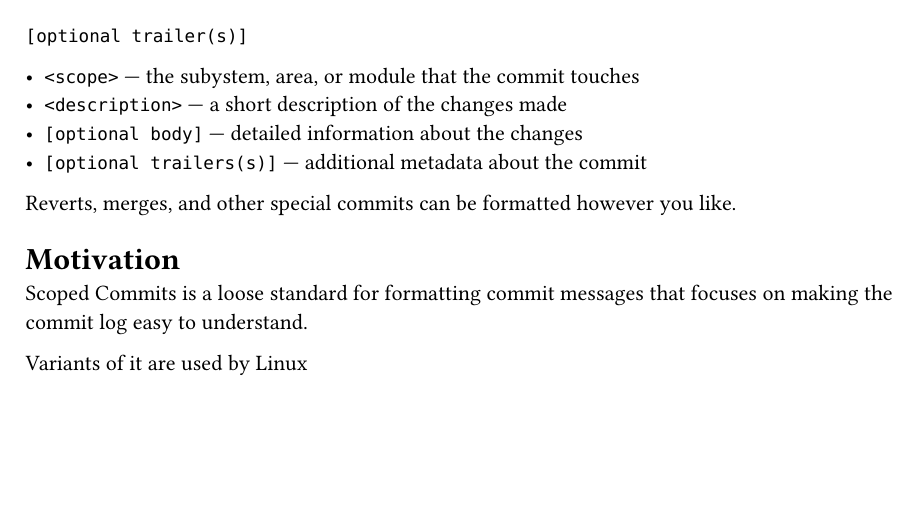
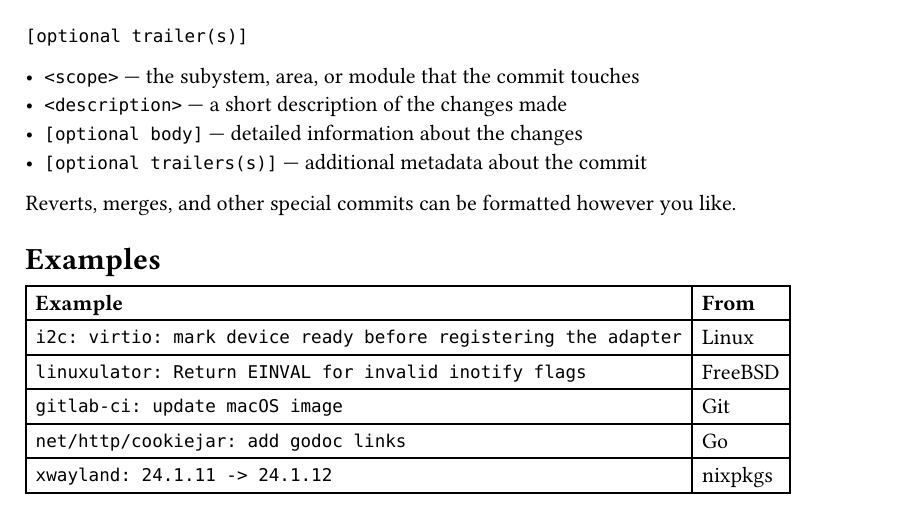
Before and after one commit to nevarro-space/scopedcommits.com, a Typst document (content.typ): part of the page, cut so that both start at the same text, the shorter picture padded with empty space. Compiled offline with Typst 0.15.

Commit message:
content: add examples
Signed-off-by: Sumner Evans <me@sumnerevans.com>

````diff
--- a/content.typ
+++ b/content.typ
@@ -20,9 +20,45 @@ Normal commit messages should be formatted as follows:
 
 Reverts, merges, and other special commits can be formatted however you like.
 
-= Motivation
+= Examples
 
-Scoped Commits is a loose standard for formatting commit messages that focuses
-on making the commit log easy to understand.
+#table(
+  columns: 2,
+  table.header([*Example*], [*From*]),
+  [
+    ```
+    i2c: virtio: mark device ready before registering the adapter
+    ```
+  ],
+  [#link("https://github.com/torvalds/linux/commit/1d774589f924")[Linux]],
 
-Variants of it are used by Linux
+  [
+    ```
+    linuxulator: Return EINVAL for invalid inotify flags
+    ```
+  ],
+  [#link(
+    "https://github.com/freebsd/freebsd-src/commit/f77d37cffdf3",
+  )[FreeBSD]],
+
+  [
+    ```
+    gitlab-ci: update macOS image
+    ```
+  ],
+  [#link("https://github.com/git/git/commit/62319b49bbe7")[Git]],
+
+  [
+    ```
+    net/http/cookiejar: add godoc links
+    ```
+  ],
+  [#link("https://github.com/golang/go/commit/517d4d3c7976")[Go]],
+
+  [
+    ```
+    xwayland: 24.1.11 -> 24.1.12
+    ```
+  ],
+  [#link("https://github.com/NixOS/nixpkgs/commit/7bf858875a54")[nixpkgs]],
+)
````
